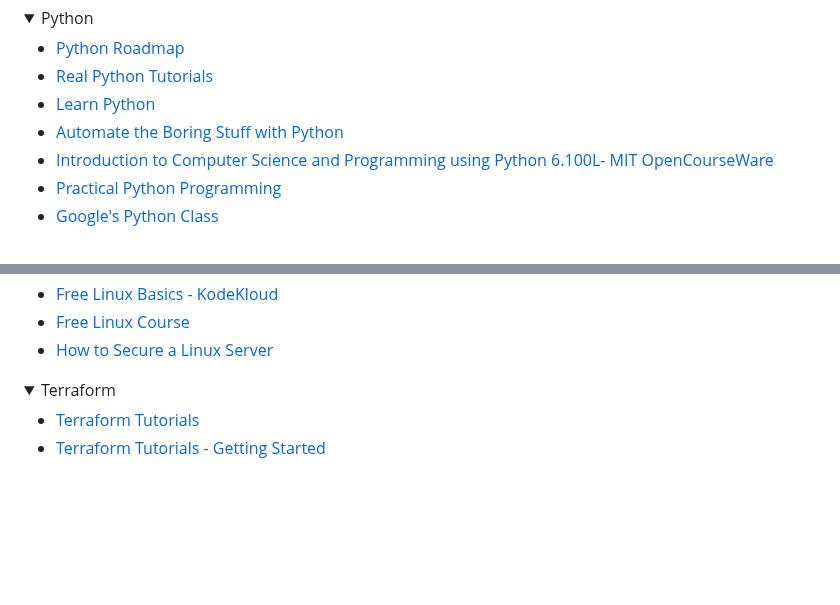
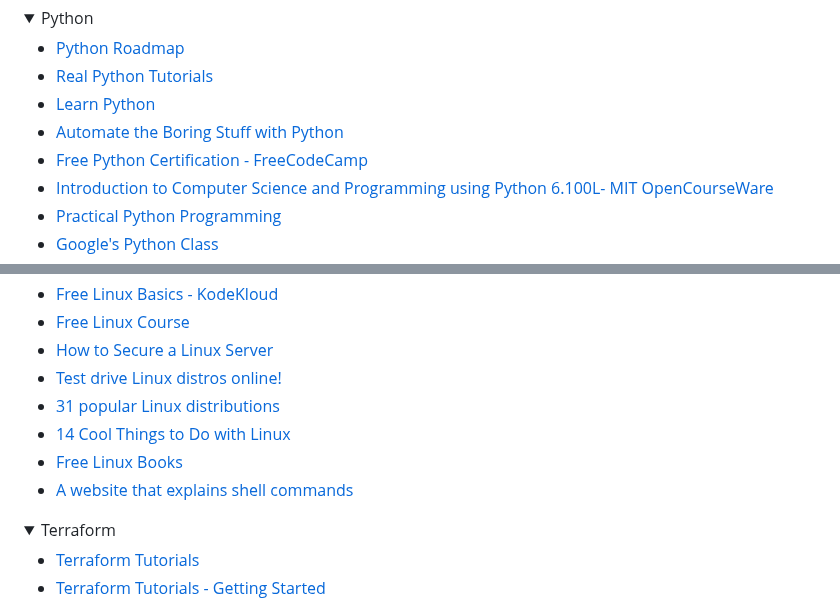
Before and after one commit to mfaisalkhatri/awesome-learning, a Markdown page: readme.md, 2 parts joined by grey strips. Drawn GitHub-style; folded sections open; blank space fills up the shorter version.

Commit message:
added links for linux and python free course (#373)

```diff
--- a/readme.md
+++ b/readme.md
@@ -119,6 +119,7 @@ I have been asked by many about my career transformation journey from Manual Tes
 - [Real Python Tutorials](https://realpython.com/)
 - [Learn Python](https://www.learnpython.org/)
 - [Automate the Boring Stuff with Python](https://automatetheboringstuff.com/)
+- [Free Python Certification - FreeCodeCamp](https://www.freecodecamp.org/learn/python-v9/)
 - [Introduction to Computer Science and Programming using Python 6.100L- MIT OpenCourseWare](https://www.youtube.com/playlist?list=PLUl4u3cNGP62A-ynp6v6-LGBCzeH3VAQB)
 - [Practical Python Programming](https://github.com/dabeaz-course/practical-python)
 - [Google's Python Class](https://developers.google.com/edu/python)
@@ -1568,6 +1569,11 @@ I have been asked by many about my career transformation journey from Manual Tes
 - [Free Linux Basics - KodeKloud](https://github.com/kodekloudhub/linux-basics-course)
 - [Free Linux Course](https://labex.io/learn/linux)
 - [How to Secure a Linux Server]( https://github.com/imthenachoman/How-To-Secure-A-Linux-Server)
+- [Test drive Linux distros online!](https://distrosea.com/)
+- [31 popular Linux distributions](https://www.stackscale.com/blog/popular-linux-distributions/)
+- [14 Cool Things to Do with Linux](https://linuxopsys.com/cool-things-to-do-with-linux)
+- [Free Linux Books](https://www.freebookcentre.net/UnixCategory/Free-Linux-Books-Download.html)
+- [A website that explains shell commands](https://explainshell.com/)
 
 </details>
 
```
